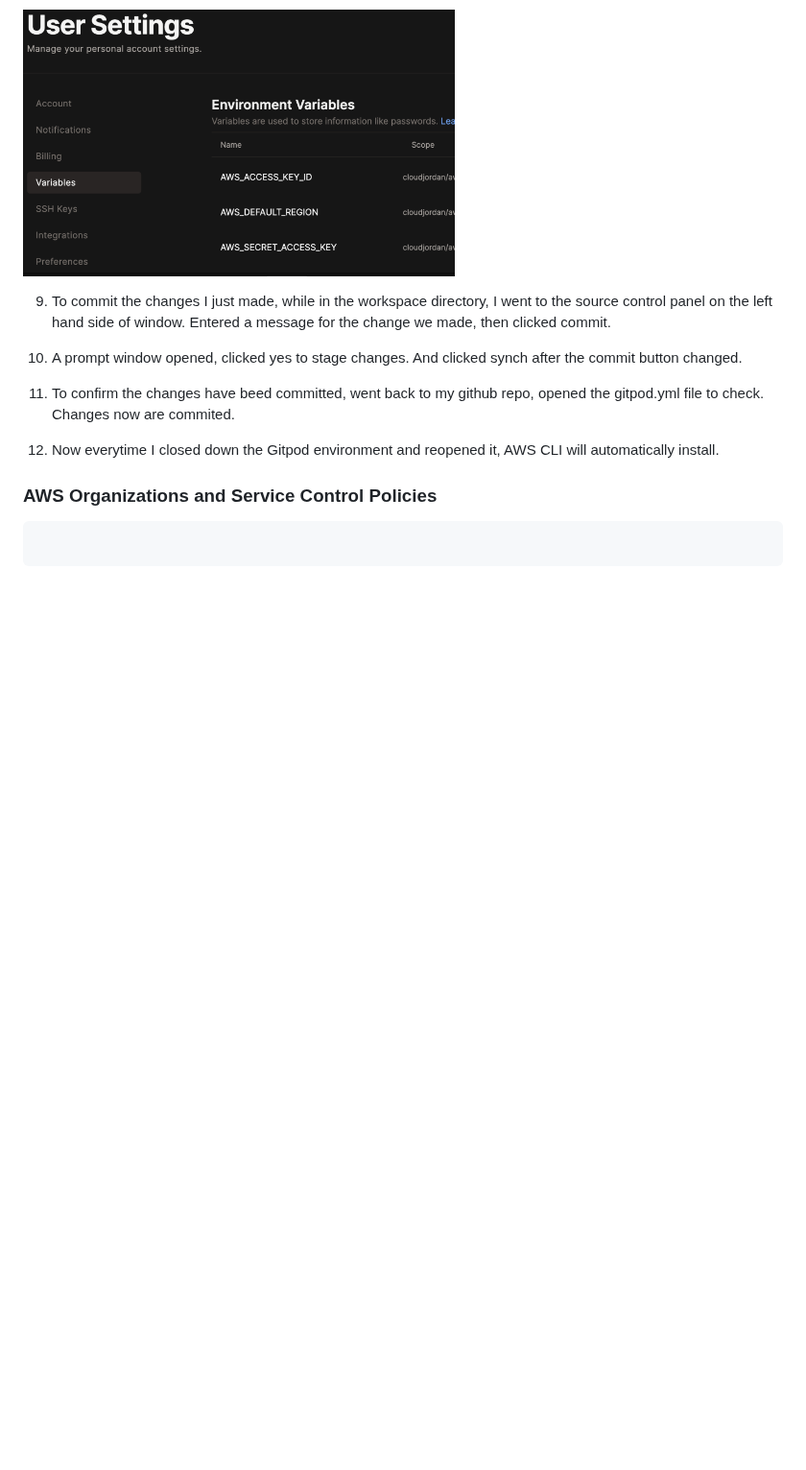
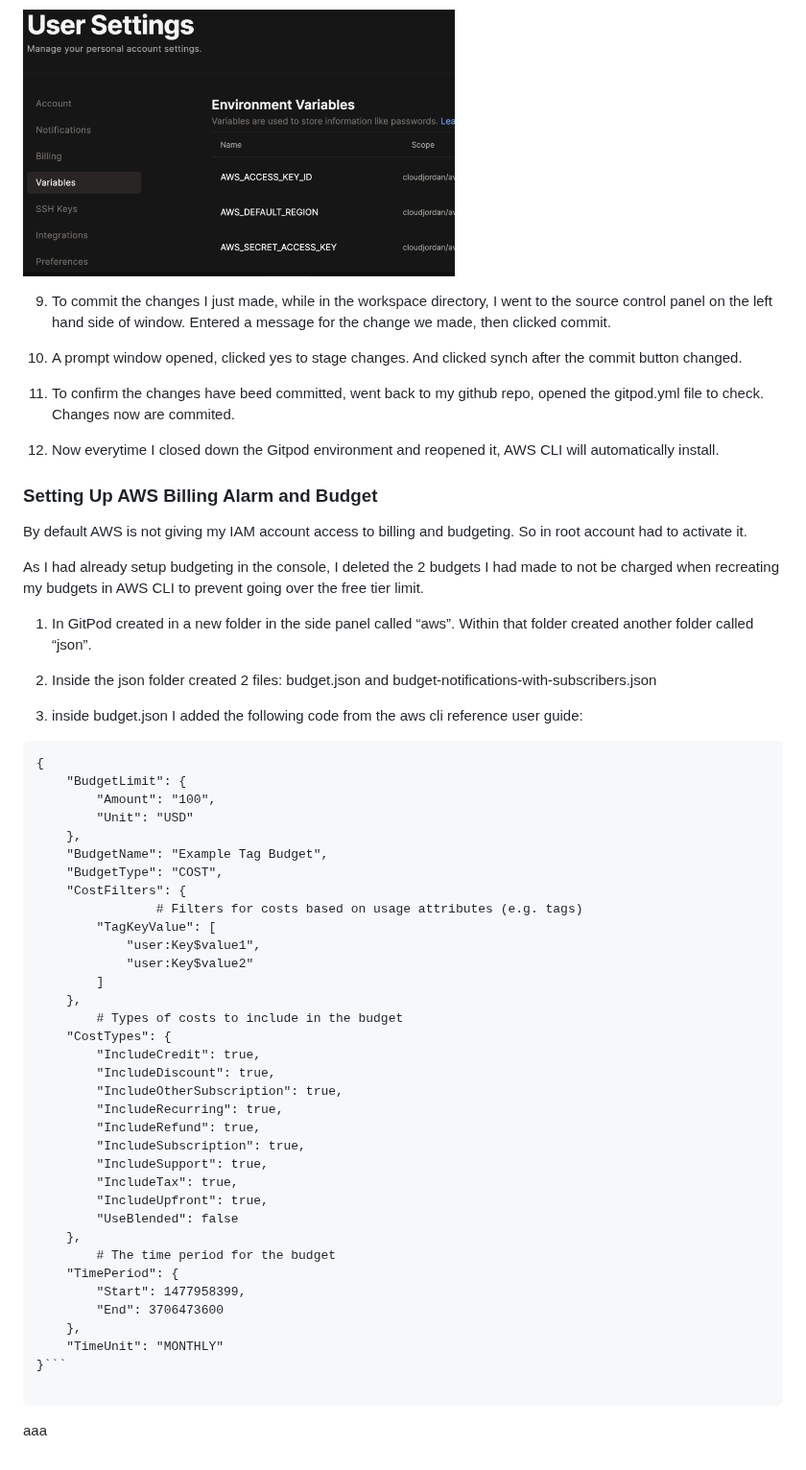
Before and after one commit to cloudjordan/aws-bootcamp-cruddur-2023, a Markdown page: journal/week0.md, the part around the change. Shown at 96% size. GitHub-like rendering; blank space fills up the shorter version.

Commit message:
Update week0.md
gitpod alarm and budget setup part 1

````diff
--- a/journal/week0.md
+++ b/journal/week0.md
@@ -152,8 +152,52 @@ gp env AWS_DEFAULT_REGION="REGION WENT HERE"
 12. Now everytime I closed down the Gitpod environment and reopened it, AWS CLI will automatically install.
 
 
-### AWS Organizations and Service Control Policies
+### Setting Up AWS Billing Alarm and Budget
+By default AWS is not giving my IAM account access to billing and budgeting. So in root account had to activate it.
+
+As I had already setup budgeting in the console, I deleted the 2 budgets I had made to not be charged when recreating my budgets in AWS CLI to prevent going over the free tier limit.
+
+1. In GitPod created in a new folder in the side panel called “aws”. Within that folder created another folder called “json”.
+
+2. Inside the json folder created 2 files: budget.json and budget-notifications-with-subscribers.json
+
+3. inside budget.json I added the following code from the aws cli reference user guide:
+```
+{
+    "BudgetLimit": {
+        "Amount": "100",
+        "Unit": "USD"
+    },
+    "BudgetName": "Example Tag Budget",
+    "BudgetType": "COST",
+    "CostFilters": {
+				# Filters for costs based on usage attributes (e.g. tags)
+        "TagKeyValue": [
+            "user:Key$value1",
+            "user:Key$value2"
+        ]
+    },
+		# Types of costs to include in the budget
+    "CostTypes": {
+        "IncludeCredit": true,
+        "IncludeDiscount": true,
+        "IncludeOtherSubscription": true,
+        "IncludeRecurring": true,
+        "IncludeRefund": true,
+        "IncludeSubscription": true,
+        "IncludeSupport": true,
+        "IncludeTax": true,
+        "IncludeUpfront": true,
+        "UseBlended": false
+    },
+		# The time period for the budget
+    "TimePeriod": {
+        "Start": 1477958399,
+        "End": 3706473600
+    },
+    "TimeUnit": "MONTHLY"
+}```
 
 ```
 
-```
+aaa
````
